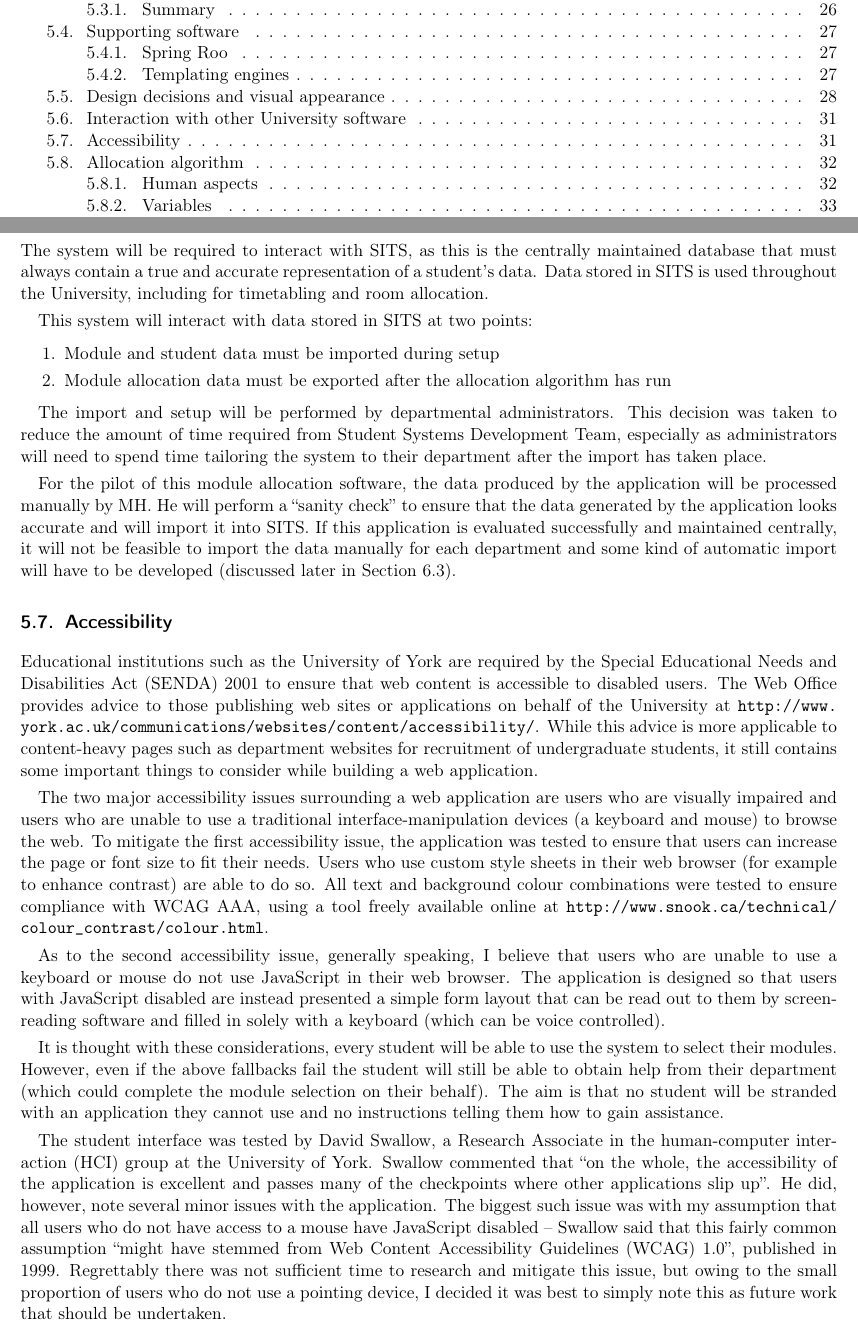
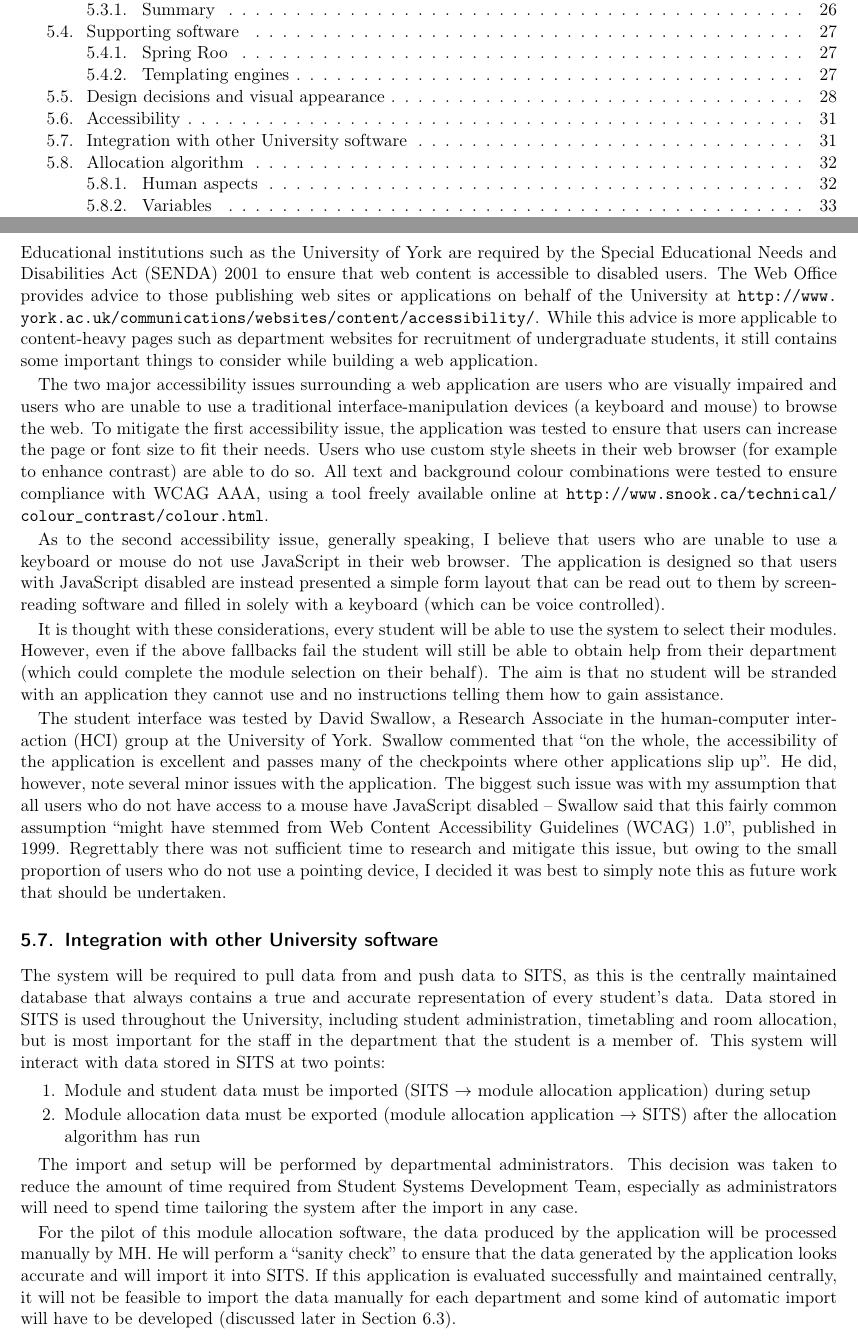
Before and after one commit to alexmuller/york-dissertation, a LaTeX paper (Project.tex, which reads sections/development_integration.tex): two parts of pages 3 and 31 of 64, joined at a grey line, cut so that both start at the same text. Compiled offline with pdfLaTeX.

Commit message:
Integration

```diff
--- a/Project.tex
+++ b/Project.tex
@@ -318,33 +318,9 @@ given, and the process surrounding the allocation is discussed.
   \end{figure}
 \end{landscape}
 
-\subsection{Interaction with other University software}
+\input{sections/development_accessibility.tex}
 
-The system will be required to interact with \gls{sits}, as this is the
-centrally maintained database that must always contain a true and accurate
-representation of a student's data. Data stored in \gls{sits} is used throughout
-the University, including for timetabling and room allocation.
-
-This system will interact with data stored in \gls{sits} at two points:
-
-\begin{enumerate}
-  \item Module and student data must be imported during setup
-  \item Module allocation data must be exported after the allocation algorithm has run
-\end{enumerate}
-
-The import and setup will be performed by departmental administrators. This
-decision was taken to reduce the amount of time required from \gls{ssdt},
-especially as administrators will need to spend time tailoring the system to
-their department after the import has taken place.
-
-For the pilot of this module allocation software, the data produced by the
-application will be processed manually by \gls{mh}. He will perform a ``sanity
-check'' to ensure that the data generated by the application looks accurate
-and will import it into \gls{sits}. If this application is evaluated
-successfully and maintained centrally, it will not be feasible to import the
-data manually for each department and some kind of automatic import will have
-to be developed (discussed later in Section~\ref{sec:autoexport}).
-\input{sections/development_accessibility.tex}
+\input{sections/development_integration.tex}
 
 \input{sections/development_algorithm.tex}
 
--- /dev/null
+++ b/sections/development_integration.tex
@@ -0,0 +1,31 @@
+%!TEX root = ../Project.tex
+
+\subsection{Integration with other University software}
+
+The system will be required to pull data from and push data to \gls{sits}, as
+this is the centrally maintained database that always contains a true and
+accurate representation of every student's data. Data stored in \gls{sits} is
+used throughout the University, including student administration, timetabling
+and room allocation, but is most important for the staff in the department
+that the student is a member of. This system will interact with data stored in
+\gls{sits} at two points:
+
+\begin{enumerate}
+  \item Module and student data must be imported (\gls{sits} $\rightarrow$
+        module allocation application) during setup
+  \item Module allocation data must be exported (module allocation application
+        $\rightarrow$ \gls{sits}) after the allocation algorithm has run
+\end{enumerate}
+
+The import and setup will be performed by departmental administrators. This
+decision was taken to reduce the amount of time required from \gls{ssdt},
+especially as administrators will need to spend time tailoring the system
+after the import in any case.
+
+For the pilot of this module allocation software, the data produced by the
+application will be processed manually by \gls{mh}. He will perform a ``sanity
+check'' to ensure that the data generated by the application looks accurate
+and will import it into \gls{sits}. If this application is evaluated
+successfully and maintained centrally, it will not be feasible to import the
+data manually for each department and some kind of automatic import will have
+to be developed (discussed later in Section~\ref{sec:autoexport}).
```
